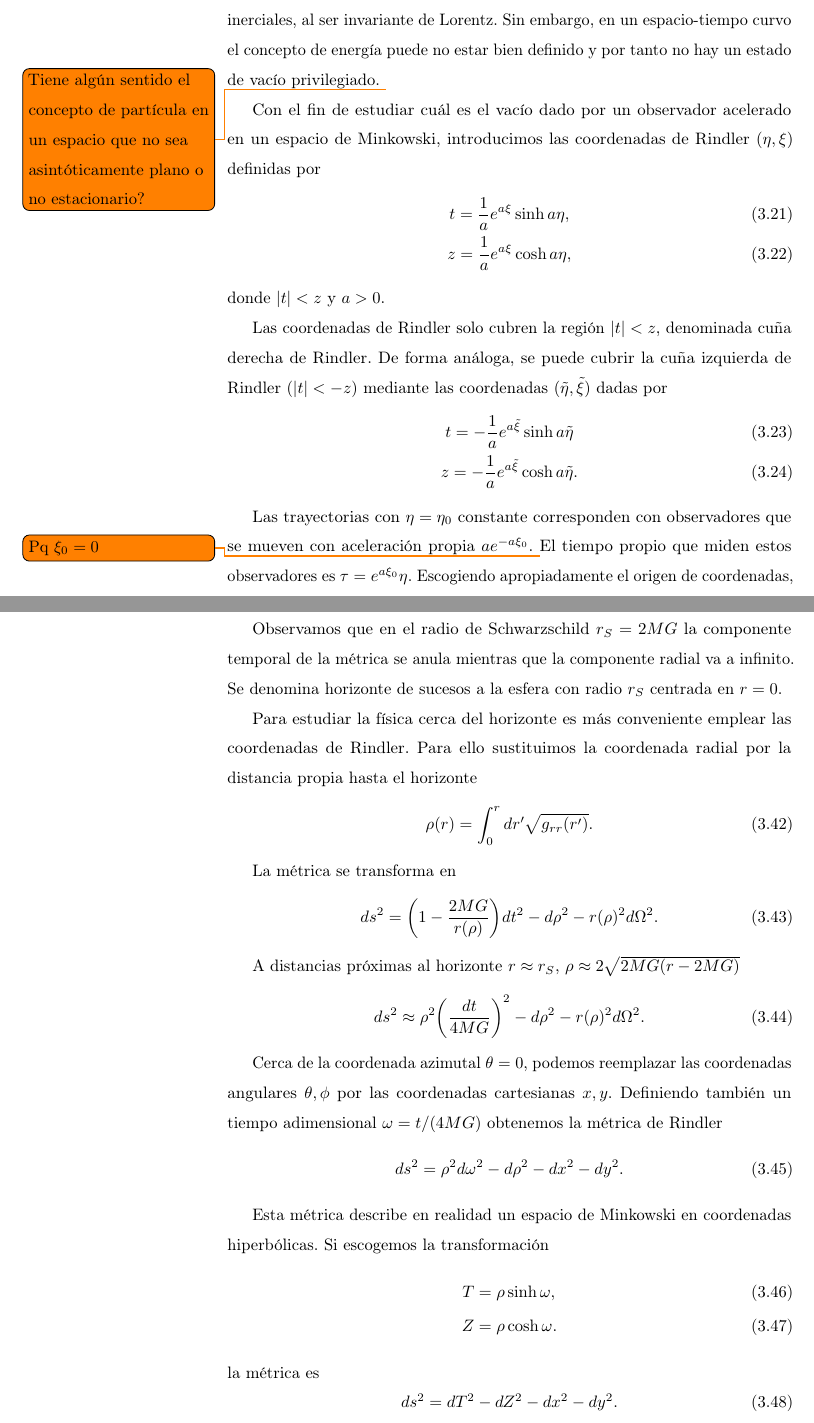
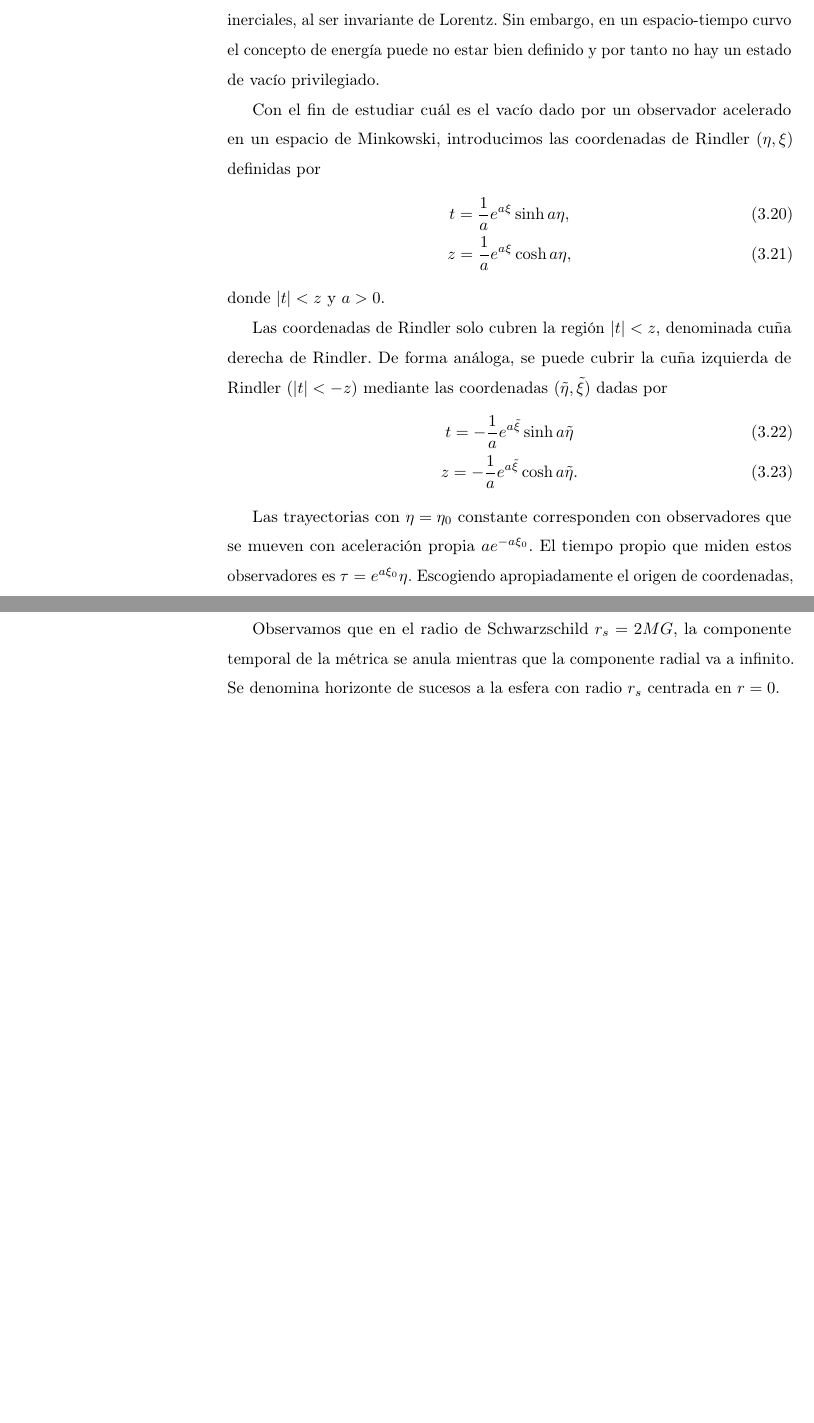
Before and after one commit to johnxliu/Undergraduate-thesis, a LaTeX book (trabajo.tex, which reads 3-QFT.tex): two parts of pages 20 and 24 of 27, joined at a grey line, cut so that both start at the same text, the shorter picture padded with empty space. Compiled offline with pdfLaTeX.

Commit message:
Draft sent

```diff
--- a/3-QFT.tex
+++ b/3-QFT.tex
@@ -142,8 +142,8 @@ En el espacio de Minkowski la energía está bien definida y coincide para todos
 inerciales, al ser invariante de Lorentz.
 Sin embargo, en un espacio-tiempo curvo el concepto de energía puede no estar bien definido
 y por tanto no hay un estado de vacío privilegiado.
-\todo{Tiene algún sentido el concepto de partícula en un espacio que no sea asintóticamente
-plano o no estacionario?}
+%\todo{Tiene algún sentido el concepto de partícula en un espacio que no sea asintóticamente
+%plano o no estacionario?}
 
 %Observadores acelerados
 Con el fin de estudiar cuál es el vacío dado por un observador acelerado en un espacio de
@@ -172,7 +172,7 @@ las coordenadas $(\tilde \eta, \tilde \xi)$ dadas por
 
 Las trayectorias con $\eta=\eta_0$ constante corresponden con observadores que se mueven con
 aceleración propia $ae^{-a\xi_0}$.
-\todo{Pq $\xi_0=0$}
+%\todo{Pq $\xi_0=0$}
 El tiempo propio que miden estos observadores es $\tau = e^{a\xi_0}\eta$.
 Escogiendo apropiadamente el origen de coordenadas, un observador con aceleración constante
 es tiene viene dado por $\eta=\tau$ y $\xi=0$.
@@ -351,3 +355,10 @@ que describe una distribución de Maxwell-Boltzmann a temperatura $T_U=a/(2\pi k
+Observamos que en el radio de Schwarzschild $r_s=2MG$, la componente temporal de la
+métrica se anula mientras que la componente radial va a infinito.
+Se denomina horizonte de sucesos a la esfera con radio $r_s$ centrada en $r=0$.
+%Singularidad
+
+
+%Coordenadas tortuga
 
 %Transformación de coordenadas. Ecuación de ondas. Modos Boulware.
 
@@ -365,43 +369,40 @@ es
 
-Observamos que en el radio de Schwarzschild $r_S=2MG$ la componente temporal de la
-métrica se anula mientras que la componente radial va a infinito.
-Se denomina horizonte de sucesos a la esfera con radio $r_S$ centrada en $r=0$.
 
-Para estudiar la física cerca del horizonte es más conveniente emplear las coordenadas
-de Rindler. Para ello sustituimos la coordenada radial por la distancia propia hasta
-el horizonte
-\begin{equation}
-  \rho(r)=\int_0^r dr' \sqrt{g_{rr}(r')}.
-\end{equation}
-
-La métrica se transforma en
-\begin{equation}
-  ds^2=\qty(1-\frac{2MG}{r(\rho)})dt^2-d\rho^2-r(\rho)^2d\Omega^2.
-\end{equation}
-
-A distancias próximas al horizonte $r\approx r_S$, $\rho\approx 2\sqrt{2MG(r-2MG)}$
-\begin{equation}
-  ds^2\approx \rho^2\qty(\frac{dt}{4MG})^2 -d\rho^2-r(\rho)^2d\Omega^2.
-\end{equation}
-
-Cerca de la coordenada azimutal $\theta=0$, podemos reemplazar las coordenadas
-angulares $\theta,\phi$ por las coordenadas cartesianas $x,y$. Definiendo
-también un tiempo adimensional $\omega=t/(4MG)$ obtenemos la métrica de Rindler
-\begin{equation}
-  ds^2=\rho^2d\omega^2 -d\rho^2 -dx^2-dy^2.
-\end{equation}
-
-Esta métrica describe en realidad un espacio de Minkowski en coordenadas hiperbólicas.
-Si escogemos la transformación
-\begin{align}
-  T&=\rho \sinh \omega, \\
-  Z&=\rho \cosh \omega.
-\end{align}
-la métrica es
-\begin{equation}
-  ds^2=dT^2-dZ^2-dx^2-dy^2.
-\end{equation}
-
+%Para estudiar la física cerca del horizonte es más conveniente emplear las coordenadas
+%de Rindler. Para ello sustituimos la coordenada radial por la distancia propia hasta
+%el horizonte
+%\begin{equation}
+%  \rho(r)=\int_0^r dr' \sqrt{g_{rr}(r')}.
+%\end{equation}
+%
+%La métrica se transforma en
+%\begin{equation}
+%  ds^2=\qty(1-\frac{2MG}{r(\rho)})dt^2-d\rho^2-r(\rho)^2d\Omega^2.
+%\end{equation}
+%
+%A distancias próximas al horizonte $r\approx r_s$, $\rho\approx 2\sqrt{2MG(r-2MG)}$
+%\begin{equation}
+%  ds^2\approx \rho^2\qty(\frac{dt}{4MG})^2 -d\rho^2-r(\rho)^2d\Omega^2.
+%\end{equation}
+%
+%Cerca de la coordenada azimutal $\theta=0$, podemos reemplazar las coordenadas
+%angulares $\theta,\phi$ por las coordenadas cartesianas $x,y$. Definiendo
+%también un tiempo adimensional $\omega=t/(4MG)$ obtenemos la métrica de Rindler
+%\begin{equation}
+%  ds^2=\rho^2d\omega^2 -d\rho^2 -dx^2-dy^2.
+%\end{equation}
+%
+%Esta métrica describe en realidad un espacio de Minkowski en coordenadas hiperbólicas.
+%Si escogemos la transformación
+%\begin{align}
+%  T&=\rho \sinh \omega, \\
+%  Z&=\rho \cosh \omega.
+%\end{align}
+%la métrica es
+%\begin{equation}
+%  ds^2=dT^2-dZ^2-dx^2-dy^2.
+%\end{equation}
+%
 %Es conveniente definir un observador fijo para cada punto del espacio, llamado
 %FIDO. Estos observadores para mantenerse
 %en reposo dentro del campo gravitatorio necesitan una fuerza que los mantenga
```
Also changed, not shown: 1-Introduccion.tex (+1 -1 lines), 2-Termodinamica.tex (+1 -1 lines), trabajo.pdf, 3-QFT.tex (51 more changed lines).
